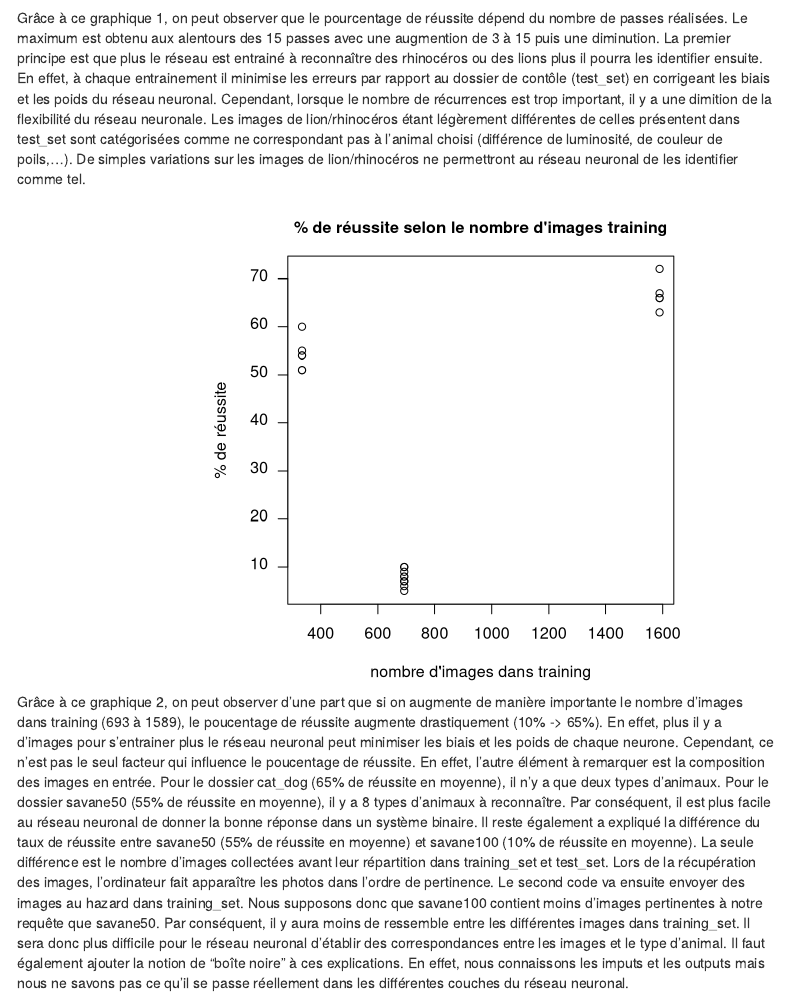
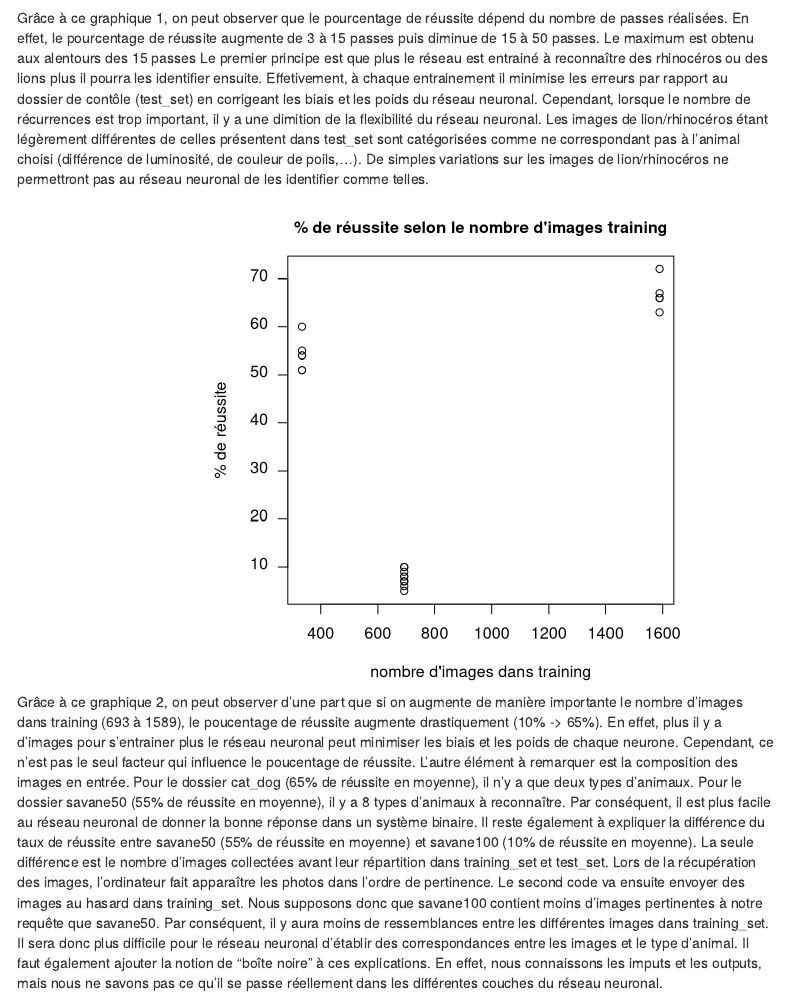
Before and after one commit to Louise-Arsac/Travail-Binome, an R Markdown document (Rinterprétation_models.Rmd): the page in a window 1100 px wide, from 1900 px down. Rendered offline with R 4.5, knitr and Pandoc, with nearby package versions; menus at the side of the page are left out.

Commit message:
sans faute c'est mieux

````diff
--- a/Rinterprétation_models.Rmd
+++ b/Rinterprétation_models.Rmd
@@ -103,9 +103,9 @@ par(mar=c(4,14,3,1))
 barplot(reussite~passes, las=1, main = "Pourcentage de réussite selon le nombre de passes", cex.main =1,xlab = "nombre de passes",ylab="% de réussite")
 ```
 
-Grâce à ce graphique 1, on peut observer que le pourcentage de réussite dépend du nombre de passes réalisées. Le maximum est obtenu aux alentours des 15 passes avec une augmention de 3 à 15 puis une diminution.
-La premier principe est que plus le réseau est entrainé à reconnaître des rhinocéros ou des lions plus il pourra les identifier ensuite. En effet, à chaque entrainement il minimise les erreurs par rapport au dossier de contôle (test_set) en corrigeant les biais et les poids du réseau neuronal.
-Cependant, lorsque le nombre de récurrences est trop important, il y a une dimition de la flexibilité du réseau neuronale. Les images de lion/rhinocéros étant légèrement différentes de celles présentent dans test_set sont catégorisées comme ne correspondant pas à l'animal choisi (différence de luminosité, de couleur de poils,...). De simples variations sur les images de lion/rhinocéros ne permettront au réseau neuronal de les identifier comme tel.
+Grâce à ce graphique 1, on peut observer que le pourcentage de réussite dépend du nombre de passes réalisées. En effet, le pourcentage de réussite augmente de 3 à 15 passes puis diminue de 15 à 50 passes. Le maximum est obtenu aux alentours des 15 passes
+Le premier principe est que plus le réseau est entrainé à reconnaître des rhinocéros ou des lions plus il pourra les identifier ensuite. Effetivement, à chaque entrainement il minimise les erreurs par rapport au dossier de contôle (test_set) en corrigeant les biais et les poids du réseau neuronal.
+Cependant, lorsque le nombre de récurrences est trop important, il y a une dimition de la flexibilité du réseau neuronal. Les images de lion/rhinocéros étant légèrement différentes de celles présentent dans test_set sont catégorisées comme ne correspondant pas à l'animal choisi (différence de luminosité, de couleur de poils,...). De simples variations sur les images de lion/rhinocéros ne permettront pas au réseau neuronal de les identifier comme telles.
 
 ```{r dataimagetraining, echo = FALSE,eval=TRUE}
 nb_imagetraining <- unlist(DataReseau[,4])
@@ -115,9 +115,9 @@ plot(reussite~nb_imagetraining, las=1, main = "% de réussite selon le nombre d'
 ```
 
 Grâce à ce graphique 2, on peut observer d'une part que si on augmente de manière importante le nombre d'images dans training (693 à 1589), le poucentage de réussite augmente drastiquement (10% -> 65%). En effet, plus il y a d'images pour s'entrainer plus le réseau neuronal peut minimiser les biais et les poids de chaque neurone.
-Cependant, ce n'est pas le seul facteur qui influence le poucentage de réussite. En effet, l'autre élément à remarquer est la composition des images en entrée. Pour le dossier cat_dog (65% de réussite en moyenne), il n'y a que deux types d'animaux. Pour le dossier savane50 (55% de réussite en moyenne), il y a 8 types d'animaux à reconnaître. Par conséquent, il est plus facile au réseau neuronal de donner la bonne réponse dans un système binaire.
-Il reste également a expliqué la différence du taux de réussite entre savane50 (55% de réussite en moyenne) et savane100 (10% de réussite en moyenne). La seule différence est le nombre d'images collectées avant leur répartition dans training_set et test_set. Lors de la récupération des images, l'ordinateur fait apparaître les photos dans l'ordre de pertinence. Le second code va ensuite envoyer des images au hazard dans training_set. Nous supposons donc que savane100 contient moins d'images pertinentes à notre requête que savane50. Par conséquent, il y aura moins de ressemble entre les différentes images dans training_set. Il sera donc plus difficile pour le réseau neuronal d'établir des correspondances entre les images et le type d'animal.
-Il faut également ajouter la notion de "boîte noire" à ces explications. En effet, nous connaissons les imputs et les outputs mais nous ne savons pas ce qu'il se passe réellement dans les différentes couches du réseau neuronal.
+Cependant, ce n'est pas le seul facteur qui influence le poucentage de réussite. L'autre élément à remarquer est la composition des images en entrée. Pour le dossier cat_dog (65% de réussite en moyenne), il n'y a que deux types d'animaux. Pour le dossier savane50 (55% de réussite en moyenne), il y a 8 types d'animaux à reconnaître. Par conséquent, il est plus facile au réseau neuronal de donner la bonne réponse dans un système binaire.
+Il reste également à expliquer la différence du taux de réussite entre savane50 (55% de réussite en moyenne) et savane100 (10% de réussite en moyenne). La seule différence est le nombre d'images collectées avant leur répartition dans training_set et test_set. Lors de la récupération des images, l'ordinateur fait apparaître les photos dans l'ordre de pertinence. Le second code va ensuite envoyer des images au hasard dans training_set. Nous supposons donc que savane100 contient moins d'images pertinentes à notre requête que savane50. Par conséquent, il y aura moins de ressemblances entre les différentes images dans training_set. Il sera donc plus difficile pour le réseau neuronal d'établir des correspondances entre les images et le type d'animal.
+Il faut également ajouter la notion de "boîte noire" à ces explications. En effet, nous connaissons les imputs et les outputs, mais nous ne savons pas ce qu'il se passe réellement dans les différentes couches du réseau neuronal.
 
 
 # **Remarques**
````
